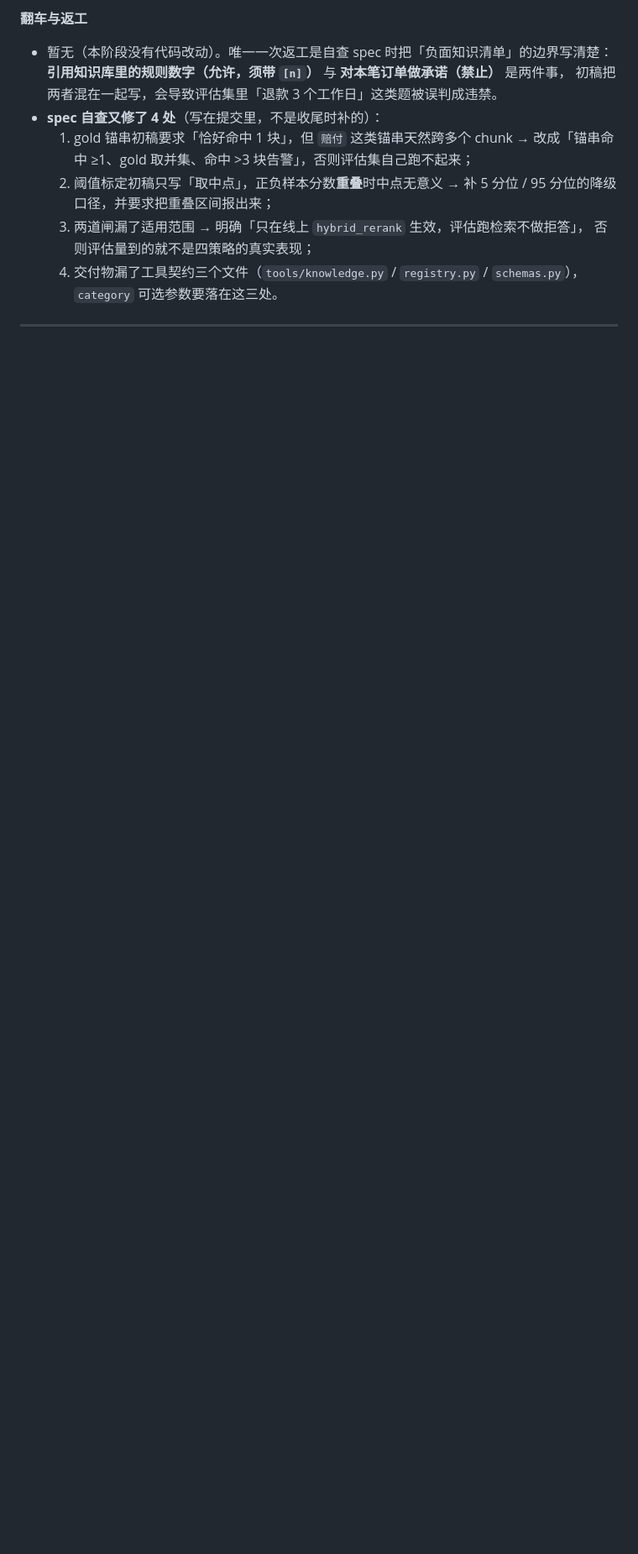
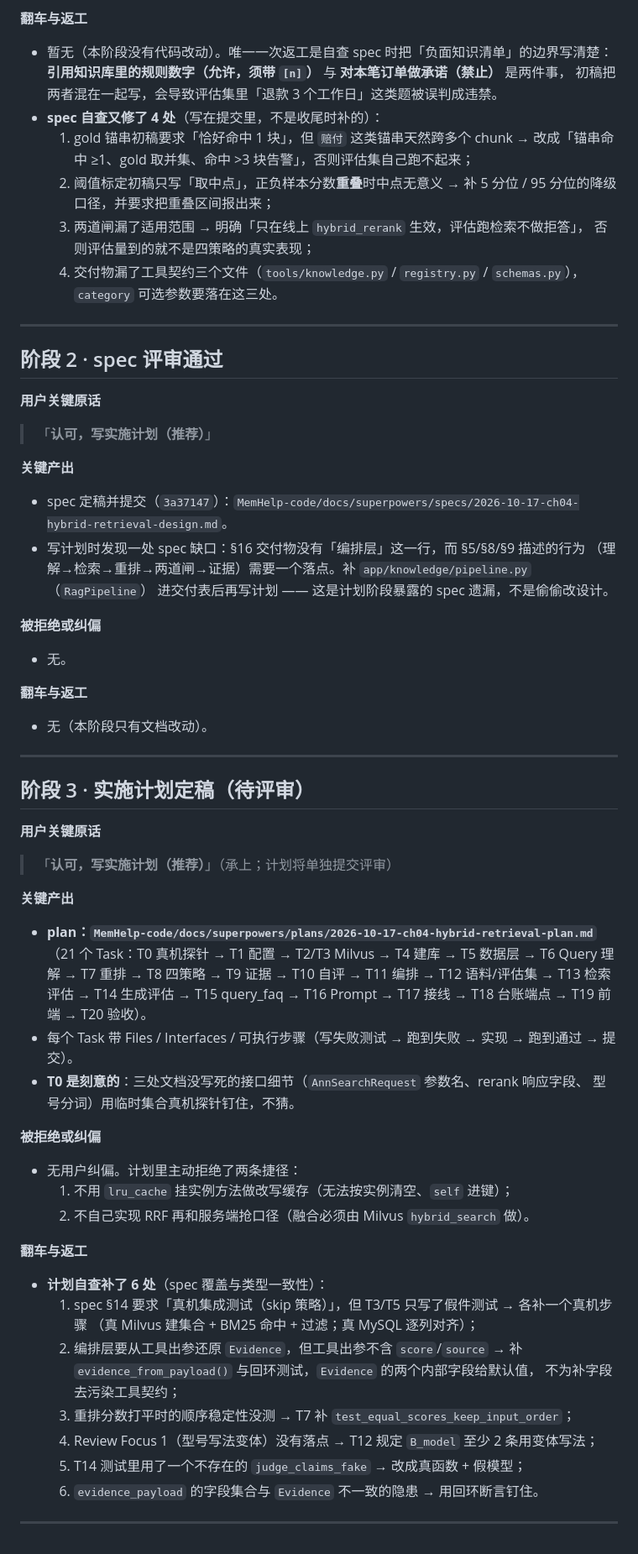
Before and after one commit to dbq2025/xiaolin-mewhelp-agent, a Markdown page: MemHelp-code/dev-notes/ch04.md, the part around the change. Shown at 84% size. Drawn GitHub-style; blank space fills up the shorter version.

Commit message:
ch04: 实施计划定稿（21 个 Task）+ 阶段留痕

```diff
--- a/MemHelp-code/dev-notes/ch04.md
+++ b/MemHelp-code/dev-notes/ch04.md
@@ -115,3 +115,64 @@
      `category` 可选参数要落在这三处。
 
 ---
+
+## 阶段 2 · spec 评审通过
+
+**用户关键原话**
+
+> 「**认可，写实施计划（推荐）**」
+
+**关键产出**
+
+- spec 定稿并提交（`3a37147`）：`MemHelp-code/docs/superpowers/specs/2026-10-17-ch04-hybrid-retrieval-design.md`。
+- 写计划时发现一处 spec 缺口：§16 交付物没有「编排层」这一行，而 §5/§8/§9 描述的行为
+  （理解→检索→重排→两道闸→证据）需要一个落点。补 `app/knowledge/pipeline.py`（`RagPipeline`）
+  进交付表后再写计划 —— 这是计划阶段暴露的 spec 遗漏，不是偷偷改设计。
+
+**被拒绝或纠偏**
+
+- 无。
+
+**翻车与返工**
+
+- 无（本阶段只有文档改动）。
+
+---
+
+## 阶段 3 · 实施计划定稿（待评审）
+
+**用户关键原话**
+
+> 「**认可，写实施计划（推荐）**」（承上；计划将单独提交评审）
+
+**关键产出**
+
+- **plan：`MemHelp-code/docs/superpowers/plans/2026-10-17-ch04-hybrid-retrieval-plan.md`**
+  （21 个 Task：T0 真机探针 → T1 配置 → T2/T3 Milvus → T4 建库 → T5 数据层 →
+  T6 Query 理解 → T7 重排 → T8 四策略 → T9 证据 → T10 自评 → T11 编排 →
+  T12 语料/评估集 → T13 检索评估 → T14 生成评估 → T15 query_faq → T16 Prompt →
+  T17 接线 → T18 台账端点 → T19 前端 → T20 验收）。
+- 每个 Task 带 Files / Interfaces / 可执行步骤（写失败测试 → 跑到失败 → 实现 → 跑到通过 → 提交）。
+- **T0 是刻意的**：三处文档没写死的接口细节（`AnnSearchRequest` 参数名、rerank 响应字段、
+  型号分词）用临时集合真机探针钉住，不猜。
+
+**被拒绝或纠偏**
+
+- 无用户纠偏。计划里主动拒绝了两条捷径：
+  1. 不用 `lru_cache` 挂实例方法做改写缓存（无法按实例清空、`self` 进键）；
+  2. 不自己实现 RRF 再和服务端抢口径（融合必须由 Milvus `hybrid_search` 做）。
+
+**翻车与返工**
+
+- **计划自查补了 6 处**（spec 覆盖与类型一致性）：
+  1. spec §14 要求「真机集成测试（skip 策略）」，但 T3/T5 只写了假件测试 → 各补一个真机步骤
+     （真 Milvus 建集合 + BM25 命中 + 过滤；真 MySQL 逐列对齐）；
+  2. 编排层要从工具出参还原 `Evidence`，但工具出参不含 `score`/`source` →
+     补 `evidence_from_payload()` 与回环测试，`Evidence` 的两个内部字段给默认值，
+     不为补字段去污染工具契约；
+  3. 重排分数打平时的顺序稳定性没测 → T7 补 `test_equal_scores_keep_input_order`；
+  4. Review Focus 1（型号写法变体）没有落点 → T12 规定 `B_model` 至少 2 条用变体写法；
+  5. T14 测试里用了一个不存在的 `judge_claims_fake` → 改成真函数 + 假模型；
+  6. `evidence_payload` 的字段集合与 `Evidence` 不一致的隐患 → 用回环断言钉住。
+
+---
```
Also changed, not shown: 2 other files.
